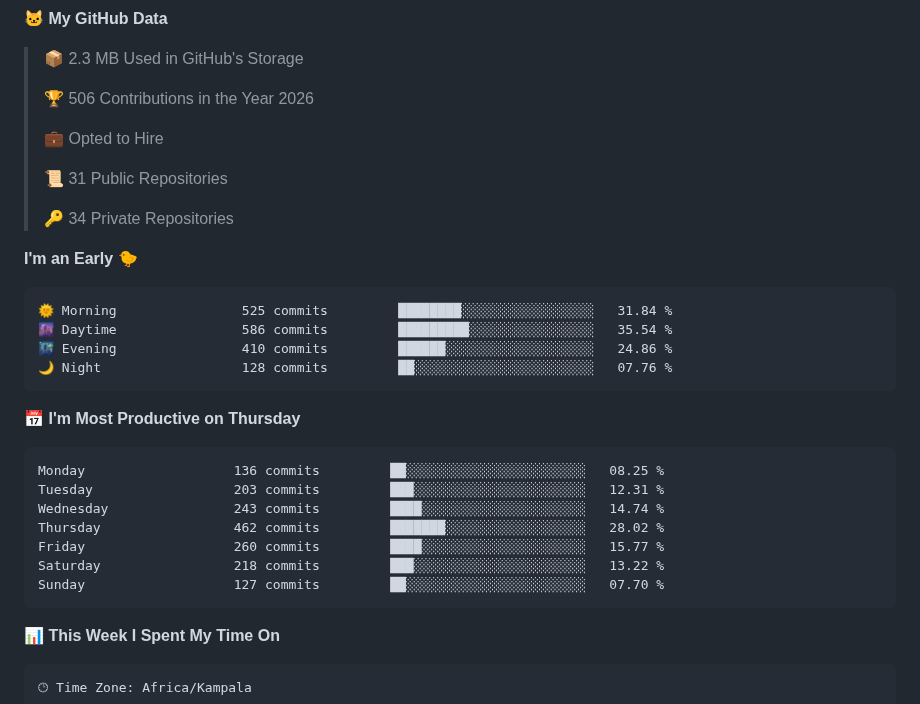
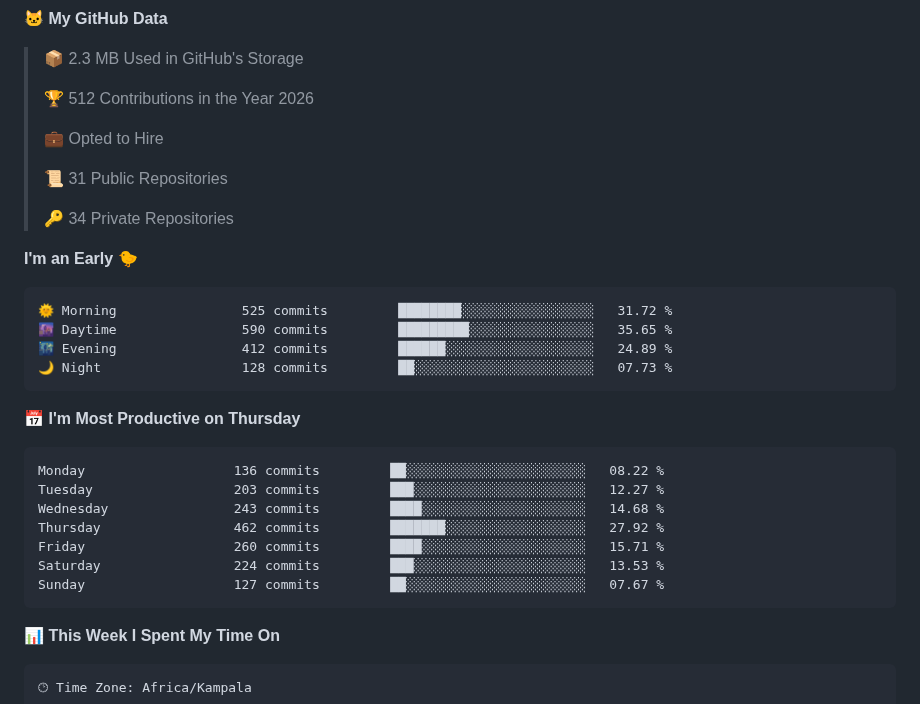
Before and after one commit to drexhacker/drexhacker, a Markdown page: README.md, the part around one of its changes. GitHub-like rendering.

Commit message:
Updated with Dev Metrics

````diff
--- a/README.md
+++ b/README.md
@@ -7,7 +7,7 @@
 
 > 📦 2.3 MB Used in GitHub's Storage
  >
-> 🏆 506 Contributions in the Year 2026
+> 🏆 512 Contributions in the Year 2026
  >
 > 💼 Opted to Hire
  >
@@ -18,21 +18,21 @@
 **I'm an Early 🐤**
 
 ```text
-🌞 Morning                525 commits         ████████░░░░░░░░░░░░░░░░░   31.84 %
-🌆 Daytime                586 commits         █████████░░░░░░░░░░░░░░░░   35.54 %
-🌃 Evening                410 commits         ██████░░░░░░░░░░░░░░░░░░░   24.86 %
-🌙 Night                  128 commits         ██░░░░░░░░░░░░░░░░░░░░░░░   07.76 %
+🌞 Morning                525 commits         ████████░░░░░░░░░░░░░░░░░   31.72 %
+🌆 Daytime                590 commits         █████████░░░░░░░░░░░░░░░░   35.65 %
+🌃 Evening                412 commits         ██████░░░░░░░░░░░░░░░░░░░   24.89 %
+🌙 Night                  128 commits         ██░░░░░░░░░░░░░░░░░░░░░░░   07.73 %
 ```
 📅 **I'm Most Productive on Thursday**
 
 ```text
-Monday                   136 commits         ██░░░░░░░░░░░░░░░░░░░░░░░   08.25 %
-Tuesday                  203 commits         ███░░░░░░░░░░░░░░░░░░░░░░   12.31 %
-Wednesday                243 commits         ████░░░░░░░░░░░░░░░░░░░░░   14.74 %
-Thursday                 462 commits         ███████░░░░░░░░░░░░░░░░░░   28.02 %
-Friday                   260 commits         ████░░░░░░░░░░░░░░░░░░░░░   15.77 %
-Saturday                 218 commits         ███░░░░░░░░░░░░░░░░░░░░░░   13.22 %
-Sunday                   127 commits         ██░░░░░░░░░░░░░░░░░░░░░░░   07.70 %
+Monday                   136 commits         ██░░░░░░░░░░░░░░░░░░░░░░░   08.22 %
+Tuesday                  203 commits         ███░░░░░░░░░░░░░░░░░░░░░░   12.27 %
+Wednesday                243 commits         ████░░░░░░░░░░░░░░░░░░░░░   14.68 %
+Thursday                 462 commits         ███████░░░░░░░░░░░░░░░░░░   27.92 %
+Friday                   260 commits         ████░░░░░░░░░░░░░░░░░░░░░   15.71 %
+Saturday                 224 commits         ███░░░░░░░░░░░░░░░░░░░░░░   13.53 %
+Sunday                   127 commits         ██░░░░░░░░░░░░░░░░░░░░░░░   07.67 %
 ```
 
 
````
Also changed, not shown: other parts of README.md (+1 -1 lines), assets/bar_graph.png.
